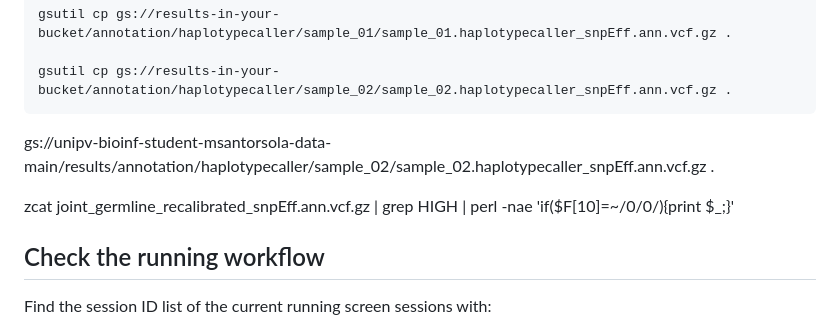
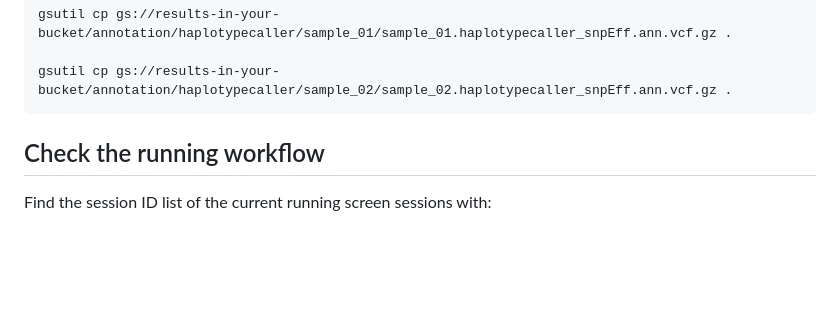
Before and after one commit to santorsola-teaching/class-lab-adv-omics, a Markdown page: L12_resequencing_sarek_mapping/sarek_exercise.md, the part around the change. GitHub-like rendering; blank space fills up the shorter version.

````diff
--- a/L12_resequencing_sarek_mapping/sarek_exercise.md
+++ b/L12_resequencing_sarek_mapping/sarek_exercise.md
@@ -221,10 +221,6 @@ gsutil cp gs://results-in-your-bucket/annotation/haplotypecaller/sample_01/sampl
 gsutil cp gs://results-in-your-bucket/annotation/haplotypecaller/sample_02/sample_02.haplotypecaller_snpEff.ann.vcf.gz .
 ```
 
-gs://unipv-bioinf-student-msantorsola-data-main/results/annotation/haplotypecaller/sample_02/sample_02.haplotypecaller_snpEff.ann.vcf.gz .
-
-zcat joint_germline_recalibrated_snpEff.ann.vcf.gz | grep HIGH | perl -nae 'if($F[10]=~/0\/0/){print $_;}'
-
 
 ## Check the running workflow
 
````
